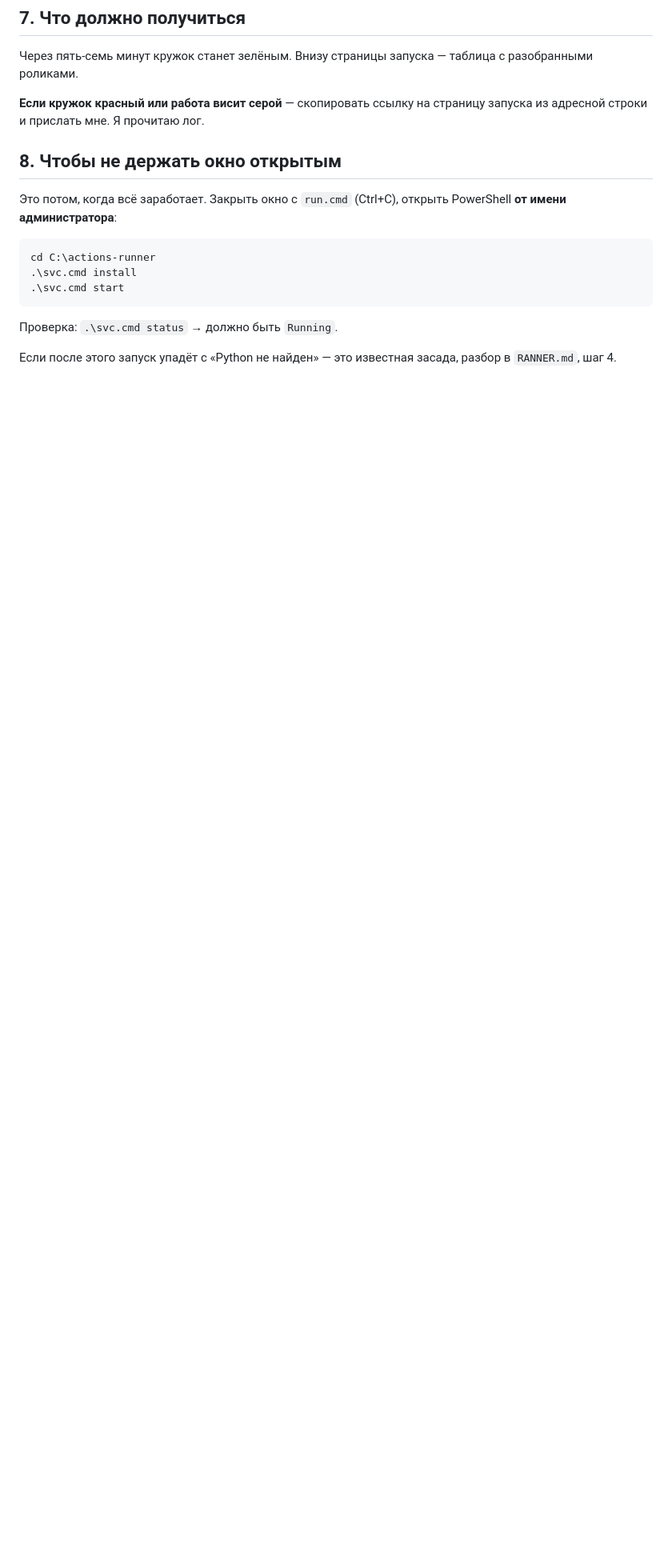
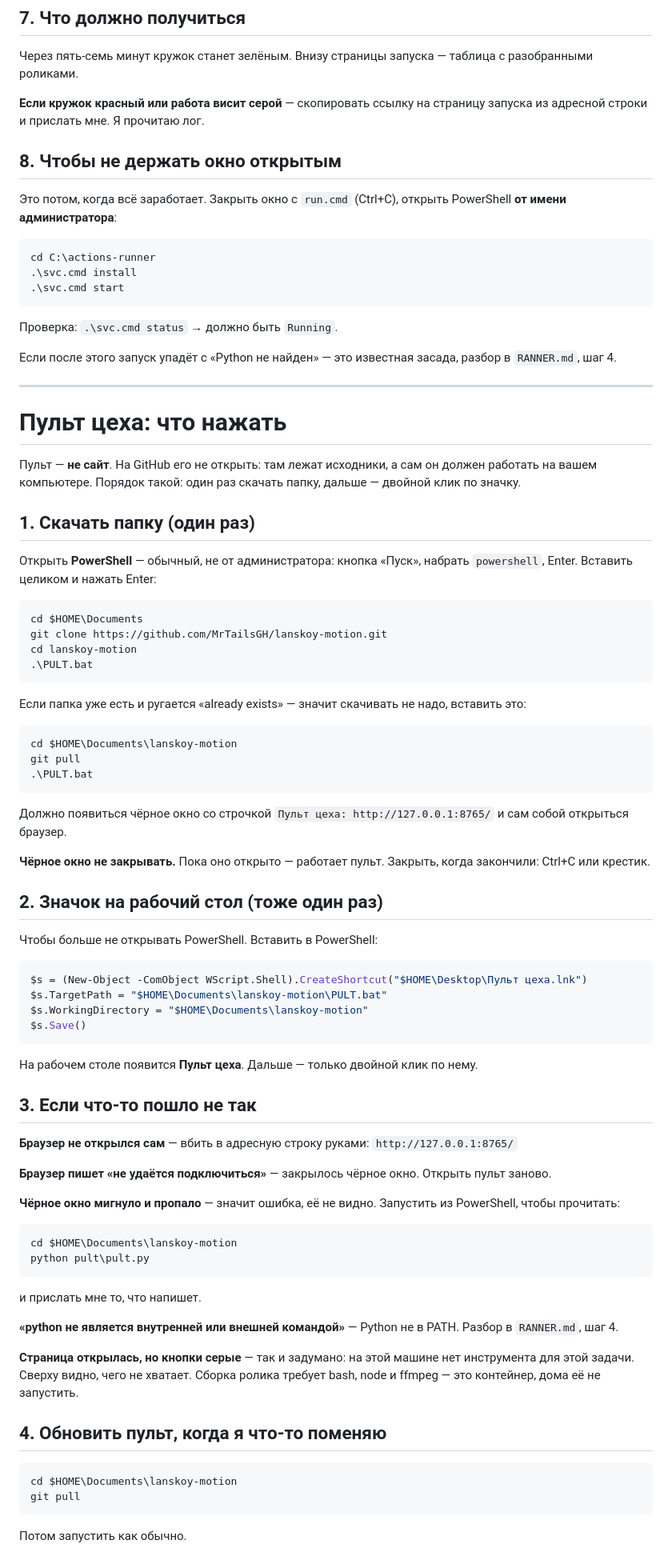
Before and after one commit to MrTailsGH/lanskoy-motion, a Markdown page: ZAPUSK.md, the part around the change. Shown at 80% size. GitHub-like rendering; blank space fills up the shorter version.

Commit message:
ZAPUSK: как открыть пульт, по шагам
Пульт лежал в репозитории, а как его открыть — нигде не было написано.
Порядок на четыре шага: скачать папку, положить значок на рабочий стол,
что делать при каждой из пяти вероятных осечек, как обновлять.

Отдельно сказано главное: пульт не сайт, с GitHub его не открыть, и
чёрное окно закрывать нельзя — пока оно открыто, пульт работает.

Co-Authored-By: Claude Opus 5 <noreply@anthropic.com>
Claude-Session: https://claude.ai/code/session_01XT1AQti5yWZYgZH6A5N1gZ

````diff
--- a/ZAPUSK.md
+++ b/ZAPUSK.md
@@ -124,3 +124,85 @@ cd C:\actions-runner
 
 Если после этого запуск упадёт с «Python не найден» — это известная
 засада, разбор в `RANNER.md`, шаг 4.
+
+---
+
+# Пульт цеха: что нажать
+
+Пульт — **не сайт**. На GitHub его не открыть: там лежат исходники, а сам
+он должен работать на вашем компьютере. Порядок такой: один раз скачать
+папку, дальше — двойной клик по значку.
+
+## 1. Скачать папку (один раз)
+
+Открыть **PowerShell** — обычный, не от администратора: кнопка «Пуск», набрать
+`powershell`, Enter. Вставить целиком и нажать Enter:
+
+```powershell
+cd $HOME\Documents
+git clone https://github.com/MrTailsGH/lanskoy-motion.git
+cd lanskoy-motion
+.\PULT.bat
+```
+
+Если папка уже есть и ругается «already exists» — значит скачивать не надо,
+вставить это:
+
+```powershell
+cd $HOME\Documents\lanskoy-motion
+git pull
+.\PULT.bat
+```
+
+Должно появиться чёрное окно со строчкой `Пульт цеха: http://127.0.0.1:8765/`
+и сам собой открыться браузер.
+
+**Чёрное окно не закрывать.** Пока оно открыто — работает пульт. Закрыть,
+когда закончили: Ctrl+C или крестик.
+
+## 2. Значок на рабочий стол (тоже один раз)
+
+Чтобы больше не открывать PowerShell. Вставить в PowerShell:
+
+```powershell
+$s = (New-Object -ComObject WScript.Shell).CreateShortcut("$HOME\Desktop\Пульт цеха.lnk")
+$s.TargetPath = "$HOME\Documents\lanskoy-motion\PULT.bat"
+$s.WorkingDirectory = "$HOME\Documents\lanskoy-motion"
+$s.Save()
+```
+
+На рабочем столе появится **Пульт цеха**. Дальше — только двойной клик по нему.
+
+## 3. Если что-то пошло не так
+
+**Браузер не открылся сам** — вбить в адресную строку руками:
+`http://127.0.0.1:8765/`
+
+**Браузер пишет «не удаётся подключиться»** — закрылось чёрное окно. Открыть
+пульт заново.
+
+**Чёрное окно мигнуло и пропало** — значит ошибка, её не видно. Запустить из
+PowerShell, чтобы прочитать:
+
+```powershell
+cd $HOME\Documents\lanskoy-motion
+python pult\pult.py
+```
+
+и прислать мне то, что напишет.
+
+**«python не является внутренней или внешней командой»** — Python не в PATH.
+Разбор в `RANNER.md`, шаг 4.
+
+**Страница открылась, но кнопки серые** — так и задумано: на этой машине нет
+инструмента для этой задачи. Сверху видно, чего не хватает. Сборка ролика
+требует bash, node и ffmpeg — это контейнер, дома её не запустить.
+
+## 4. Обновить пульт, когда я что-то поменяю
+
+```powershell
+cd $HOME\Documents\lanskoy-motion
+git pull
+```
+
+Потом запустить как обычно.
````
